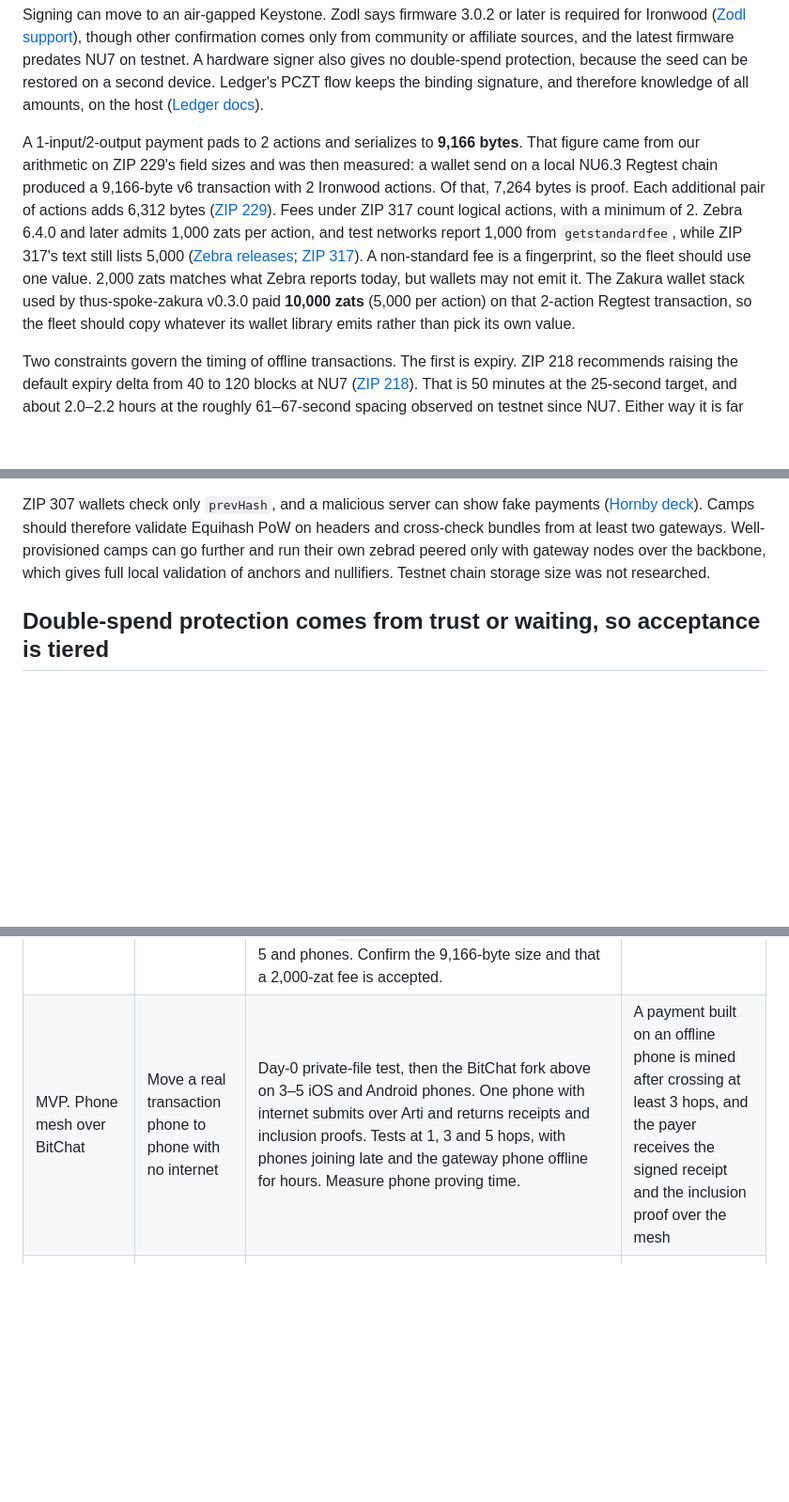
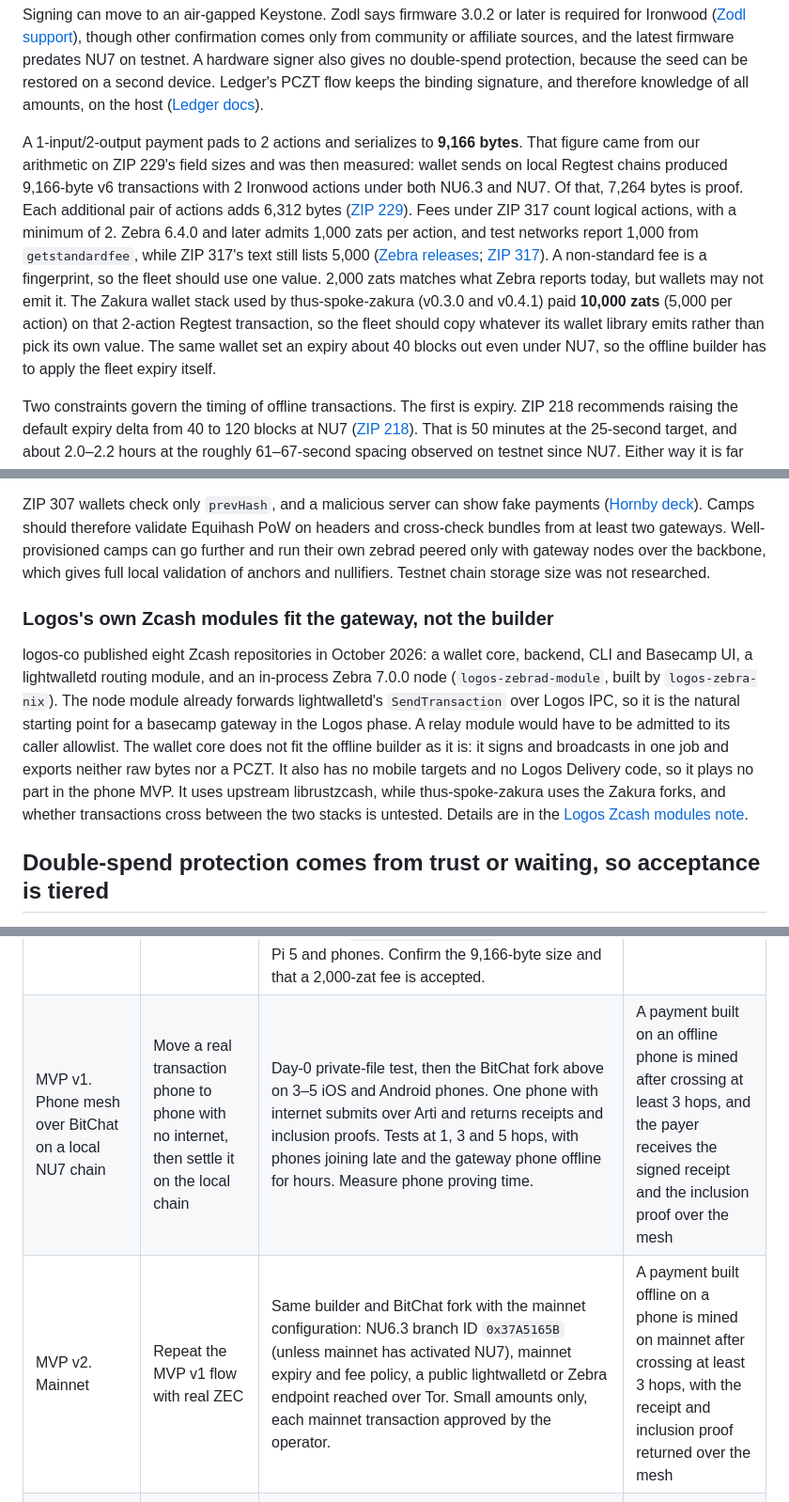
Before and after one commit to megabyte0x/offline-zcash, a Markdown page: reports/Offline Zcash over Logos mesh.md, 3 parts joined by grey strips. Shown at 94% size. GitHub-like rendering; blank space fills up the shorter version.

```diff
--- a/reports/Offline Zcash over Logos mesh.md
+++ b/reports/Offline Zcash over Logos mesh.md
@@ -92,7 +92,7 @@ The Prover role needs a lot. It requires each spent note's plaintext, the full v
 
 Signing can move to an air-gapped Keystone. Zodl says firmware 3.0.2 or later is required for Ironwood ([Zodl support](https://support.zodl.com/article/49-upgrading-keystone-firmware)), though other confirmation comes only from community or affiliate sources, and the latest firmware predates NU7 on testnet. A hardware signer also gives no double-spend protection, because the seed can be restored on a second device. Ledger's PCZT flow keeps the binding signature, and therefore knowledge of all amounts, on the host ([Ledger docs](https://developers.ledger.com/docs/device-interaction/dmk-ts/references/signers/zcash)).
 
-A 1-input/2-output payment pads to 2 actions and serializes to **9,166 bytes**. That figure came from our arithmetic on ZIP 229's field sizes and was then measured: a wallet send on a local NU6.3 Regtest chain produced a 9,166-byte v6 transaction with 2 Ironwood actions. Of that, 7,264 bytes is proof. Each additional pair of actions adds 6,312 bytes ([ZIP 229](https://zips.z.cash/zip-0229)). Fees under ZIP 317 count logical actions, with a minimum of 2. Zebra 6.4.0 and later admits 1,000 zats per action, and test networks report 1,000 from `getstandardfee`, while ZIP 317's text still lists 5,000 ([Zebra releases](https://github.com/ZcashFoundation/zebra/releases); [ZIP 317](https://zips.z.cash/zip-0317)). A non-standard fee is a fingerprint, so the fleet should use one value. 2,000 zats matches what Zebra reports today, but wallets may not emit it. The Zakura wallet stack used by thus-spoke-zakura v0.3.0 paid **10,000 zats** (5,000 per action) on that 2-action Regtest transaction, so the fleet should copy whatever its wallet library emits rather than pick its own value.
+A 1-input/2-output payment pads to 2 actions and serializes to **9,166 bytes**. That figure came from our arithmetic on ZIP 229's field sizes and was then measured: wallet sends on local Regtest chains produced 9,166-byte v6 transactions with 2 Ironwood actions under both NU6.3 and NU7. Of that, 7,264 bytes is proof. Each additional pair of actions adds 6,312 bytes ([ZIP 229](https://zips.z.cash/zip-0229)). Fees under ZIP 317 count logical actions, with a minimum of 2. Zebra 6.4.0 and later admits 1,000 zats per action, and test networks report 1,000 from `getstandardfee`, while ZIP 317's text still lists 5,000 ([Zebra releases](https://github.com/ZcashFoundation/zebra/releases); [ZIP 317](https://zips.z.cash/zip-0317)). A non-standard fee is a fingerprint, so the fleet should use one value. 2,000 zats matches what Zebra reports today, but wallets may not emit it. The Zakura wallet stack used by thus-spoke-zakura (v0.3.0 and v0.4.1) paid **10,000 zats** (5,000 per action) on that 2-action Regtest transaction, so the fleet should copy whatever its wallet library emits rather than pick its own value. The same wallet set an expiry about 40 blocks out even under NU7, so the offline builder has to apply the fleet expiry itself.
 
 Two constraints govern the timing of offline transactions. The first is expiry. ZIP 218 recommends raising the default expiry delta from 40 to 120 blocks at NU7 ([ZIP 218](https://zips.z.cash/zip-0218)). That is 50 minutes at the 25-second target, and about 2.0–2.2 hours at the roughly 61–67-second spacing observed on testnet since NU7. Either way it is far shorter than a multi-hop LoRa path or a once-a-day gateway uplink. The fleet should set one expiry delta from gateway cadence, converted to blocks at the **25-second target**. A slower chain only lengthens the wall-clock window, so the target rate gives the lower bound. Daily uplinks plus a two-day margin come to 3 × 3,456 = **10,368 blocks**: three days at target, about 7.3–8 days at today's observed rate. `nExpiryHeight = 0` disables expiry, but it lets a withholding gateway release a transaction arbitrarily late, and Zebra's handling of it is unverified.
 
@@ -118,6 +118,10 @@ Each gateway does three things. On broadcast, it submits over a fresh Tor circui
 The third job is publishing a chain bundle on a shared topic so every camp can stay synced without revealing which transactions interest it. This preserves the ZIP 307 property that compact-block sync is broadcast rather than query ([ZIP 307](https://zips.z.cash/zip-0307)). The bundle contains compact blocks, which include every Ironwood nullifier and commitment ([compact_formats.proto](https://github.com/zcash/lightwallet-protocol/blob/main/walletrpc/compact_formats.proto)), plus headers and treestates. On a quiet testnet the compact blocks are hundreds of kilobytes a day. Full headers come to about 1.9–2.1 MB a day at the observed rate, or 5.1 MB a day at the 25-second target. That is minutes on any HaLow or Wi-Fi link and impossible on duty-cycled LoRa.
 
 ZIP 307 wallets check only `prevHash`, and a malicious server can show fake payments ([Hornby deck](https://defuse.ca/downloads/Fixing%20Privacy%20Problems%20in%20the%20Zcash%20Light%20Wallet%20Protocol.pdf)). Camps should therefore validate Equihash PoW on headers and cross-check bundles from at least two gateways. Well-provisioned camps can go further and run their own zebrad peered only with gateway nodes over the backbone, which gives full local validation of anchors and nullifiers. Testnet chain storage size was not researched.
+
+### Logos's own Zcash modules fit the gateway, not the builder
+
+logos-co published eight Zcash repositories in October 2026: a wallet core, backend, CLI and Basecamp UI, a lightwalletd routing module, and an in-process Zebra 7.0.0 node (`logos-zebrad-module`, built by `logos-zebra-nix`). The node module already forwards lightwalletd's `SendTransaction` over Logos IPC, so it is the natural starting point for a basecamp gateway in the Logos phase. A relay module would have to be admitted to its caller allowlist. The wallet core does not fit the offline builder as it is: it signs and broadcasts in one job and exports neither raw bytes nor a PCZT. It also has no mobile targets and no Logos Delivery code, so it plays no part in the phone MVP. It uses upstream librustzcash, while thus-spoke-zakura uses the Zakura forks, and whether transactions cross between the two stacks is untested. Details are in the [Logos Zcash modules note](../research_notes/Offline%20Zcash%20over%20Logos%20mesh/logos_zcash_modules.md).
 
 ## Double-spend protection comes from trust or waiting, so acceptance is tiered
 
@@ -267,7 +271,8 @@ The plan front-loads the cheapest checks that could kill the design. Can a walle
 | Phase | Goal | Build and test | Exit criterion |
 |---|---|---|---|
 | 0. Online baseline | Prove the Zcash stack works on post-NU7 testnet | zebrad 7.0.0-rc.0+ synced; `getblockchaininfo` shows the `ironwood` pool. Zallet beta.3, or a custom tool on Zebra-pinned `orchard` 0.16 / `zcash_primitives` 0.31-pre, builds an Ironwood-only v6 transaction. Obtain TAZ from Discord or a faucet (no live faucet paying into Ironwood was confirmed) (or mine shielded coinbase into Ironwood, which NU6.3 permits). Split into 10+ notes. Run `ironwood_k11_prover` benchmarks on Pi 5 and phones. Confirm the 9,166-byte size and that a 2,000-zat fee is accepted. | A 2-action Ironwood-only transaction is mined; Pi proving time and memory are measured |
-| MVP. Phone mesh over BitChat | Move a real transaction phone to phone with no internet | Day-0 private-file test, then the BitChat fork above on 3–5 iOS and Android phones. One phone with internet submits over Arti and returns receipts and inclusion proofs. Tests at 1, 3 and 5 hops, with phones joining late and the gateway phone offline for hours. Measure phone proving time. | A payment built on an offline phone is mined after crossing at least 3 hops, and the payer receives the signed receipt and the inclusion proof over the mesh |
+| MVP v1. Phone mesh over BitChat on a local NU7 chain | Move a real transaction phone to phone with no internet, then settle it on the local chain | Day-0 private-file test, then the BitChat fork above on 3–5 iOS and Android phones. One phone with internet submits over Arti and returns receipts and inclusion proofs. Tests at 1, 3 and 5 hops, with phones joining late and the gateway phone offline for hours. Measure phone proving time. | A payment built on an offline phone is mined after crossing at least 3 hops, and the payer receives the signed receipt and the inclusion proof over the mesh |
+| MVP v2. Mainnet | Repeat the MVP v1 flow with real ZEC | Same builder and BitChat fork with the mainnet configuration: NU6.3 branch ID `0x37A5165B` (unless mainnet has activated NU7), mainnet expiry and fee policy, a public lightwalletd or Zebra endpoint reached over Tor. Small amounts only, each mainnet transaction approved by the operator. | A payment built offline on a phone is mined on mainnet after crossing at least 3 hops, with the receipt and inclusion proof returned over the mesh |
 | 1. Air-gapped construction | Validate offline build and delayed settlement | Builder snapshot frozen 3–7 days before building. PCZT v2 signing before an anchor is set. Keystone QR signing. Fleet expiry (e.g. 10,368 blocks) and a deliberate-expiry re-issue with the same notes. Conflicting spends sent through two nodes. Check Zebra's behaviour with very large `nExpiryHeight` and with `0`. | A stale-anchor transaction is mined days later; the conflicting pair resolves by nullifier with exactly one mined |
 | 2. Private Logos bench network | Prove an internet-free Logos network survives partitions | 4–6 `logosdeliverynode` v0.39.2 nodes, no preset, private cluster, static peers, 14-day Store, reliability on. Envelope service (sign-then-encrypt, 16 KiB padding, shared topic, trial decryption, dummies, txid-keyed resend). Partitions of 1 hour, 24 hours and 7 days. Packet capture to confirm zero DNS or internet egress. | 100% envelope delivery after a 7-day partition, with no external lookups observed |
 | 3. Field mesh pilot | Run end-to-end payments over real radios | 3 basecamps and 2 gateways on 5 GHz PtP, HaLow and 802.11s/batman-adv with an authenticated link layer. Solar Pi 5 cores. Duty-cycled Starlink or cellular uplinks. Tor submission, signed receipts, inclusion proofs, chain bundles with PoW validation, and a recipient verifier tool. | Every payment over a multi-week run ends mined or explicitly expired and re-issued; latency and bandwidth are measured |
```
Also changed, not shown: other parts of reports/Offline Zcash over Logos mesh.md (+1 -1 lines), AGENTS.md (+34 -23 lines), research_notes/Offline Zcash over Logos mesh/logos_zcash_modules.md (added, +83 -0 lines).
